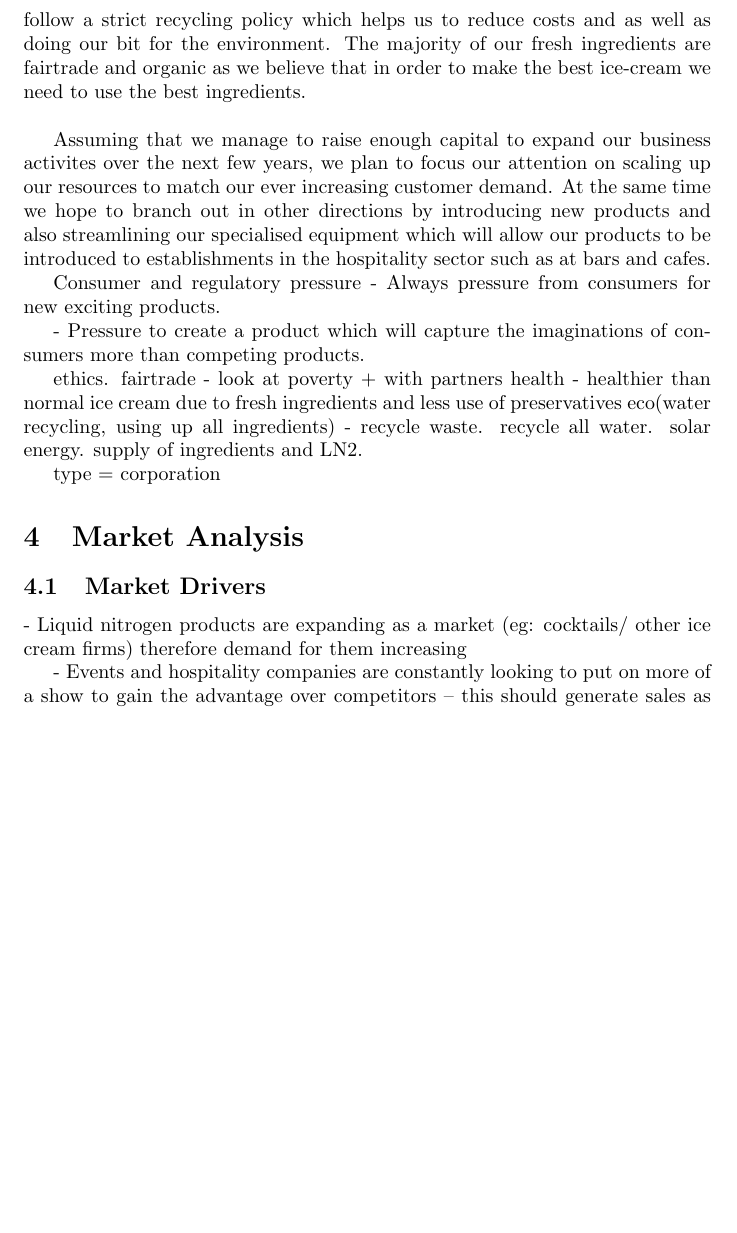
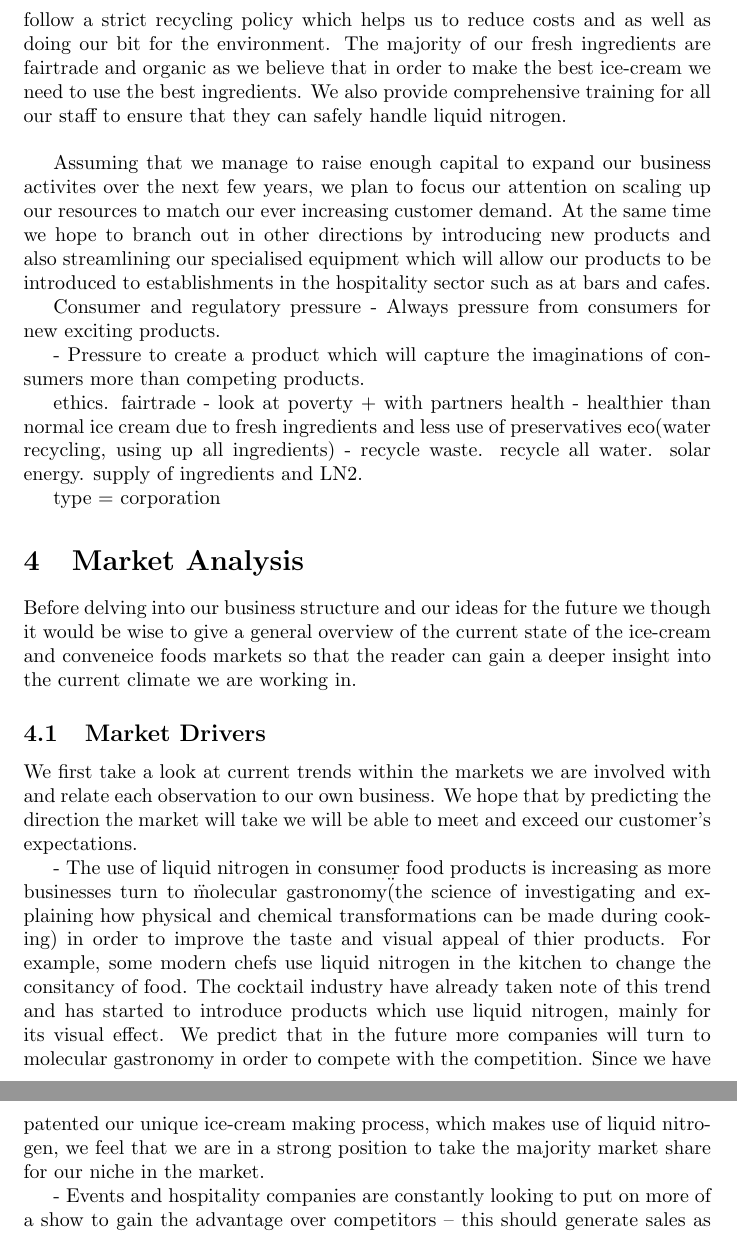
Before and after one commit to bmh10/management, a LaTeX document (business.tex): part of page 6 of 10 before the commit and two parts of pages 6 and 7 of 11 after it, the two joined at a grey line, cut so that both start at the same text, the shorter picture padded with empty space. Compiled offline with pdfLaTeX.

Commit message:
Started marketing section & staff recruitment section

```diff
--- a/business.tex
+++ b/business.tex
@@ -78,12 +78,12 @@ Some of the companies that have already shown an interest in our business includ
 
 Our main goal is and always will be not only to provide great tasting ice-cream for our customers but also to provide them with an memorable experience. We strongly believe that their is a direct relationship between the amount of fun our staff are having and the number of customers we can attract. We also place the highest priority on producing quality ice-cream as we realise that even if the novelty of our product begins to fade over time, we will still be making the tastiest ice-cream on the market. \\
 
-SubZero Ice is a worker cooperative meaning that all of our staff can have a say on any decisions which need to be made. This structure has helped us to create a workforce who intrinsically care about the business and its future. We place great importance on being both ethical and economical within all spheres of business. All our stalls use solar panals to generate energy and our staff all follow a strict recycling policy which helps us to reduce costs and as well as doing our bit for the environment. The majority of our fresh ingredients are fairtrade and organic as we believe that in order to make the best ice-cream we need to use the best ingredients. \\
+SubZero Ice is a worker cooperative meaning that all of our staff can have a say on any decisions which need to be made. This structure has helped us to create a workforce who intrinsically care about the business and its future. We place great importance on being both ethical and economical within all spheres of business. All our stalls use solar panals to generate energy and our staff all follow a strict recycling policy which helps us to reduce costs and as well as doing our bit for the environment. The majority of our fresh ingredients are fairtrade and organic as we believe that in order to make the best ice-cream we need to use the best ingredients. We also provide comprehensive training for all our staff to ensure that they can safely handle liquid nitrogen. \\
 
 Assuming that we manage to raise enough capital to expand our business activites over the next few years, we plan to focus our attention on scaling up our resources to match our ever increasing customer demand. At the same time we hope to branch out in other directions by introducing new products and also streamlining our specialised equipment which will allow our products to be introduced to establishments in the hospitality sector such as at bars and cafes.
 
 
-
+%
 Consumer and regulatory pressure
  - Always pressure from consumers for new exciting products.
 
@@ -96,14 +96,19 @@ health - healthier than normal ice cream due to fresh ingredients and less use o
 eco(water recycling, using up all ingredients) - recycle waste. recycle all water. solar energy. supply of ingredients and LN2.
 
 type = corporation
+%
+
+\section{Market Analysis}
+
+  Before delving into our business structure and our ideas for the future we though it would be wise to give a general overview of the current state of the ice-cream and conveneice foods markets so that the reader can gain a deeper insight into the current climate we are working in.
+
+  \subsection{Market Drivers}
+
+   We first take a look at current trends within the markets we are involved with and relate each observation to our own business. We hope that by predicting the direction the market will take we will be able to meet and exceed our customer's expectations.
+
+ - The use of liquid nitrogen in consumer food products is increasing as more businesses turn to \"molecular gastronomy\" (the science of investigating and explaining how physical and chemical transformations can be made during cooking) in order to improve the taste and visual appeal of thier products. For example, some modern chefs use liquid nitrogen in the kitchen to change the consitancy of food. The cocktail industry have already taken note of this trend and has started to introduce products which use liquid nitrogen, mainly for its visual effect. We predict that in the future more companies will turn to molecular gastronomy in order to compete with the competition. Since we have patented our unique ice-cream making process, which makes use of liquid nitrogen, we feel that we are in a strong position to take the majority market share for our niche in the market.
 
 
-\section{Market Analysis}
-  \subsection{Market Drivers}
+ - Events and hospitality companies are constantly looking to put on more of a show to gain the advantage over competitors – this should generate sales as we get more widespread.
+ %here%
 
- - Liquid nitrogen products are expanding as a market (eg: cocktails/
-other ice cream firms) therefore demand for them increasing
-
- - Events and hospitality companies are constantly looking to put
-on more of a show to gain the advantage over competitors – this
-should generate sales as we get more widespread.
```
Also changed, not shown: business.tex (40 more changed lines).
